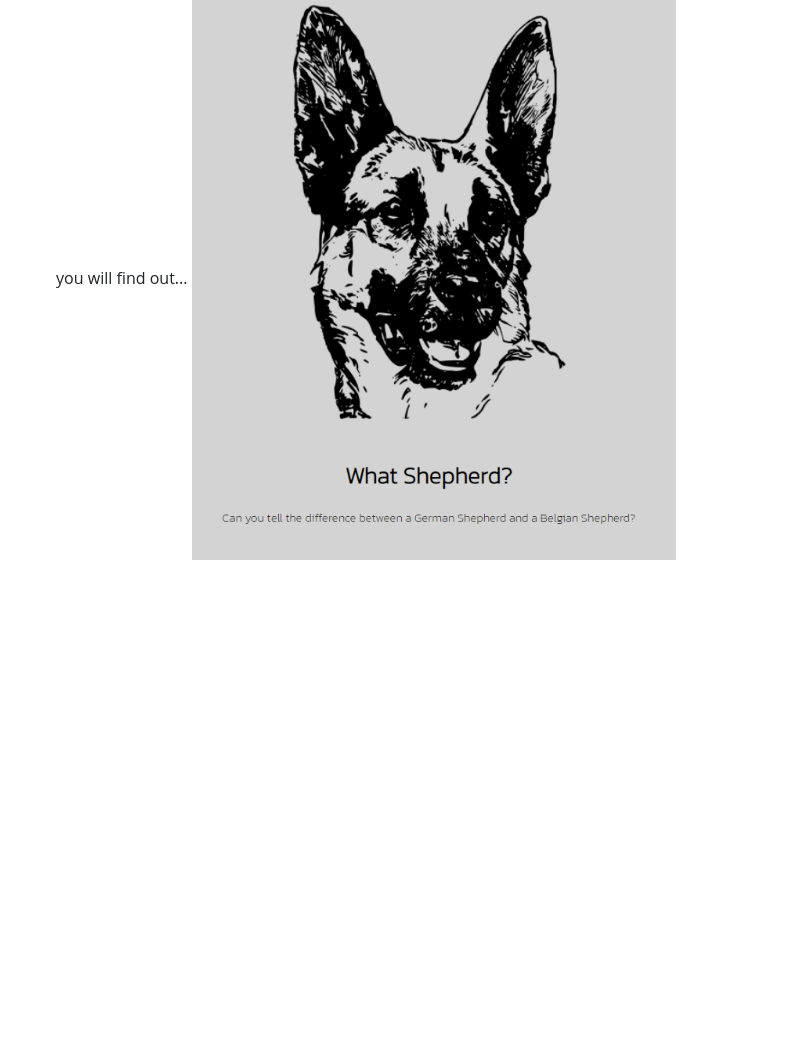
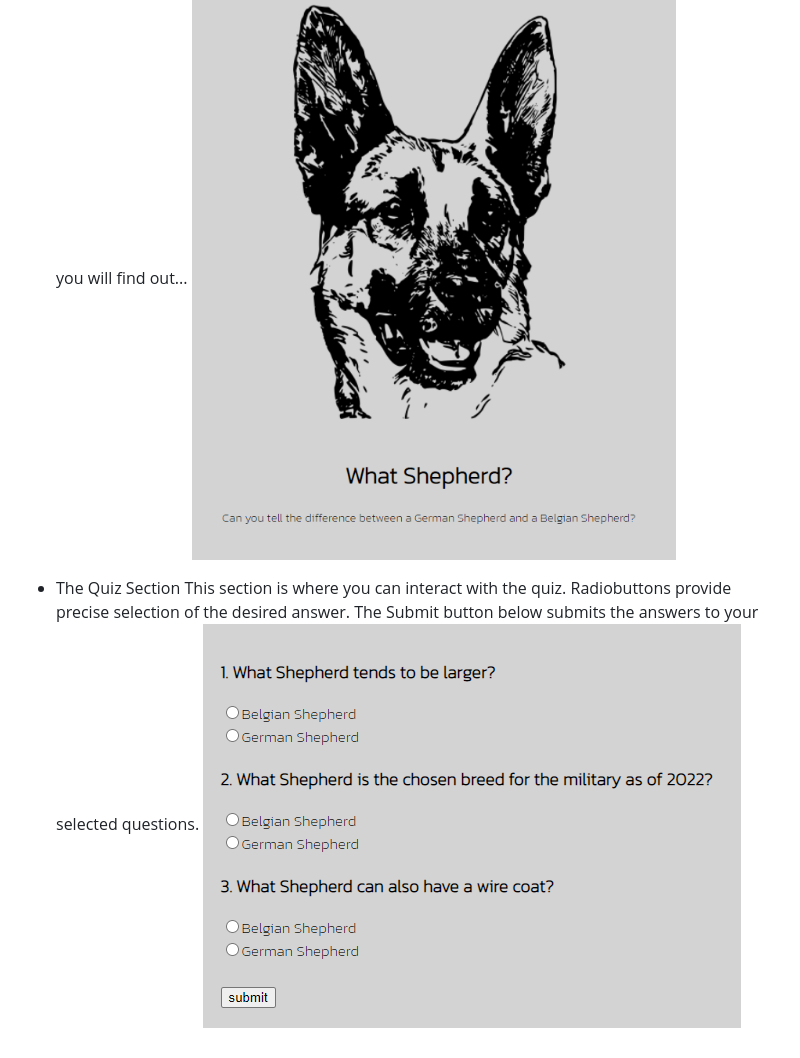
Before and after one commit to Code-Institute-Submissions/What-Shepherd, a Markdown page: README.md, the part around the change. GitHub-like rendering; pictures changed too: assets/images/quiz-area.png (added); blank space fills up the shorter version.

Commit message:
Add quiz section feature

```diff
--- a/README.md
+++ b/README.md
@@ -8,3 +8,8 @@ What Shepherd? Is a fully responsive quiz.
 - What Shepherd? Logo
 The heading of the page features an ambiguous Shepherd-type drawing. Is it a Belgian Shepherd? Or a German Shepherd? Maybe if you have been studying the breeds, you will find out...
 ![dog-head](/assets/images/dog-logo.png)
+
+- The Quiz Section
+This section is where you can interact with the quiz. Radiobuttons provide precise selection of the desired answer.
+The Submit button below submits the answers to your selected questions.
+![quiz-section](/assets/images/quiz-area.png)
```
